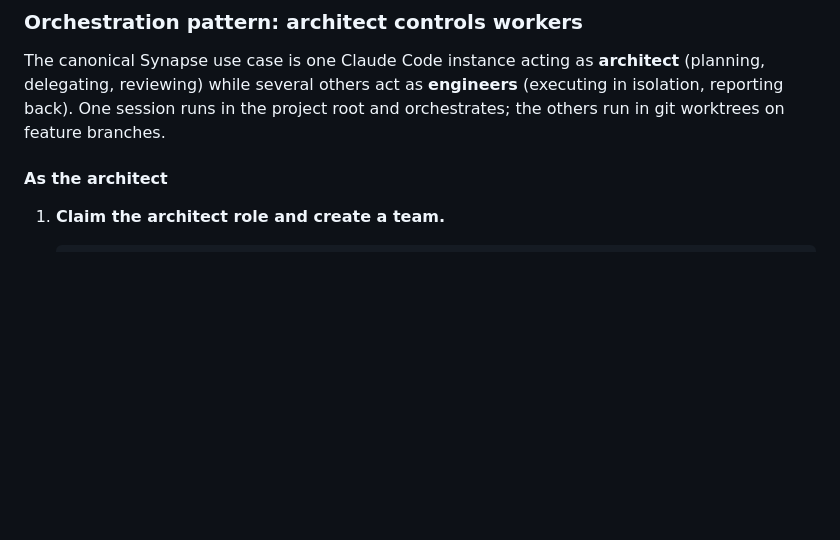
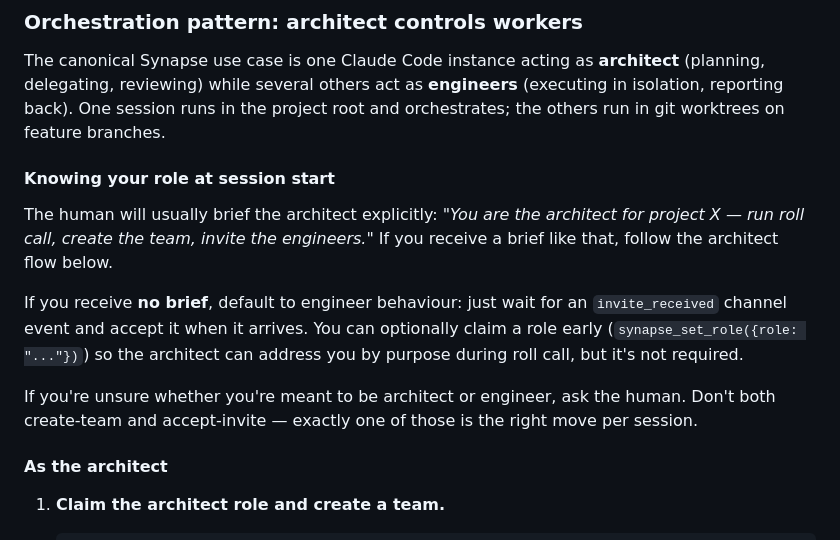
Before and after one commit to Milkslayer/synapse, a Markdown page: CLAUDE.example.md, the part around the change. Drawn GitHub-style; blank space fills up the shorter version.

```diff
--- a/CLAUDE.example.md
+++ b/CLAUDE.example.md
@@ -63,6 +63,23 @@ The canonical Synapse use case is one Claude Code instance acting as
 act as **engineers** (executing in isolation, reporting back). One
 session runs in the project root and orchestrates; the others run in
 git worktrees on feature branches.
+
+#### Knowing your role at session start
+
+The human will usually brief the architect explicitly: *"You are the
+architect for project X — run roll call, create the team, invite the
+engineers."* If you receive a brief like that, follow the architect
+flow below.
+
+If you receive **no brief**, default to engineer behaviour: just wait
+for an `invite_received` channel event and accept it when it arrives.
+You can optionally claim a role early (`synapse_set_role({role: "..."})`)
+so the architect can address you by purpose during roll call, but it's
+not required.
+
+If you're unsure whether you're meant to be architect or engineer,
+ask the human. Don't both create-team and accept-invite — exactly one
+of those is the right move per session.
 
 #### As the architect
 
```
Also changed, not shown: README.md (+87 -2 lines).
